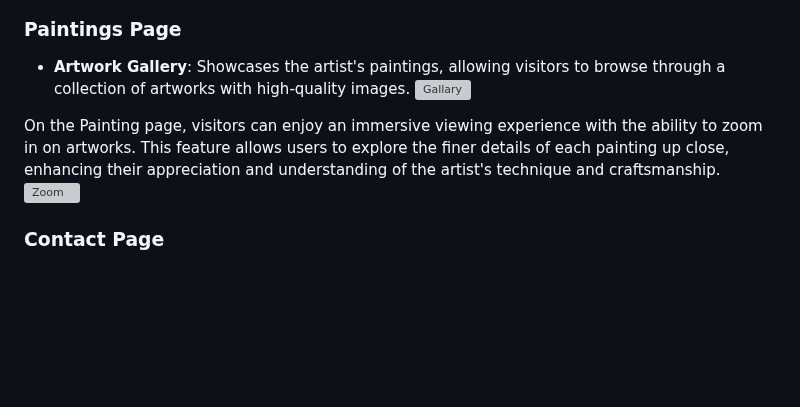
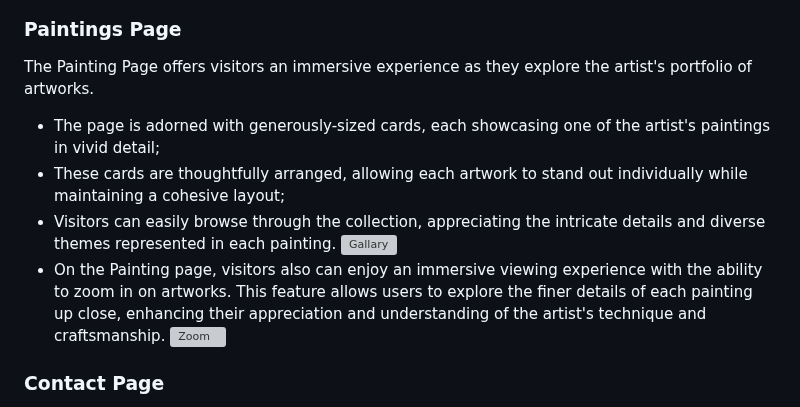
Before and after one commit to SShasholko/TomSloanAnArtist, a Markdown page: README.md, the part around the change. Rendered like a GitHub page; blank space fills up the shorter version; grey boxes are pictures that could not be loaded.

Commit message:
Rewrite Paintings Page for Readme file

```diff
--- a/README.md
+++ b/README.md
@@ -93,10 +93,12 @@ The First Screen of the website captivates visitors with a dynamic and immersive
 ![Pop up](https://tom-sloan-artist.s3.eu-west-1.amazonaws.com/pop+up.png)
 
 ### Paintings Page
-- **Artwork Gallery**: Showcases the artist's paintings, allowing visitors to browse through a collection of artworks with high-quality images.
+The Painting Page offers visitors an immersive experience as they explore the artist's portfolio of artworks.
+  - The page is adorned with generously-sized cards, each showcasing one of the artist's paintings in vivid detail;
+  - These cards are thoughtfully arranged, allowing each artwork to stand out individually while maintaining a cohesive layout;
+  - Visitors can easily browse through the collection, appreciating the intricate details and diverse themes represented in each painting.
 ![Gallary](https://tom-sloan-artist.s3.eu-west-1.amazonaws.com/paintings.png)
-
-On the Painting page, visitors can enjoy an immersive viewing experience with the ability to zoom in on artworks. This feature allows users to explore the finer details of each painting up close, enhancing their appreciation and understanding of the artist's technique and craftsmanship.
+  - On the Painting page, visitors also can enjoy an immersive viewing experience with the ability to zoom in on artworks. This feature allows users to explore the finer details of each painting up close, enhancing their appreciation and understanding of the artist's technique and craftsmanship.
 ![Zoom](https://tom-sloan-artist.s3.eu-west-1.amazonaws.com/zoom.png)
 
 ### Contact Page
```
